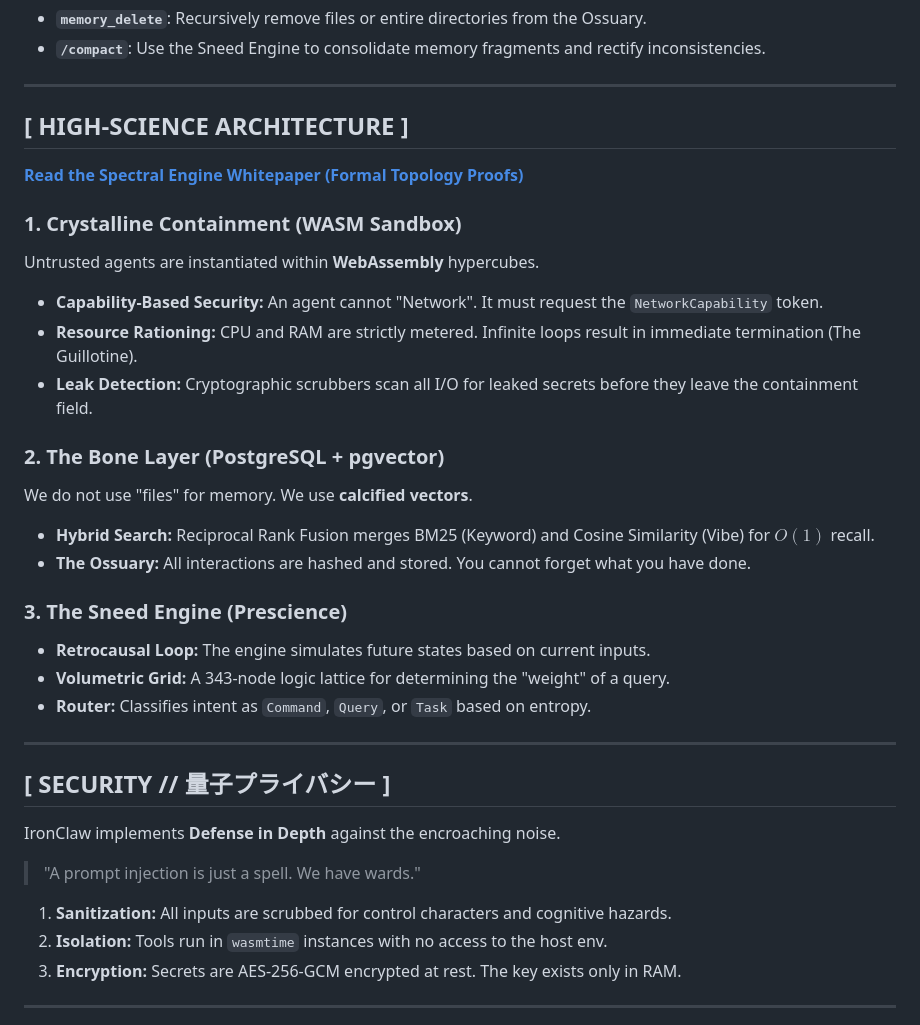
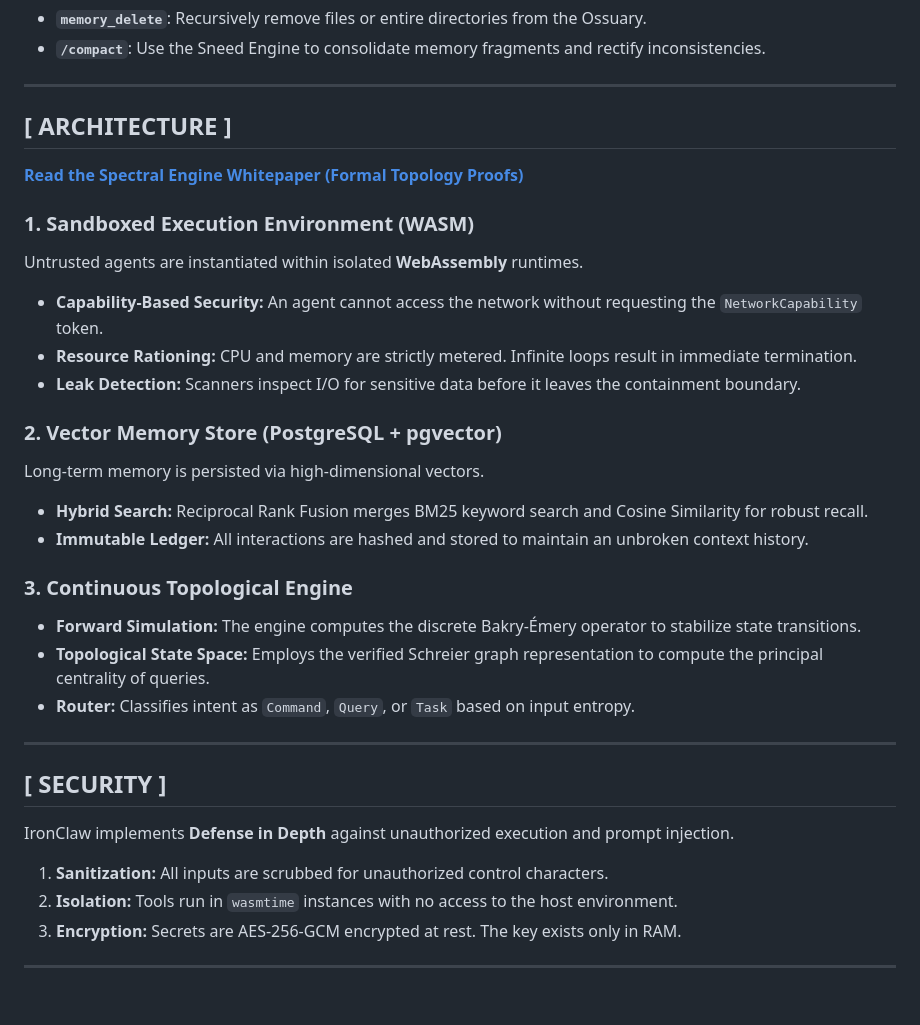
Before and after one commit to sneed-and-feed/INCARNATE-SOPHIA, a Markdown page: README.md, the part around the change. GitHub-like rendering; blank space fills up the shorter version.

Commit message:
docs: update architecture and security sections to remove hyperbole

```diff
--- a/README.md
+++ b/README.md
@@ -94,36 +94,34 @@ Sophia now includes the `MemoryDeleteTool` for harmonic pruning of the database:
 
 ---
 
-## [ HIGH-SCIENCE ARCHITECTURE ]
+## [ ARCHITECTURE ]
 
 **[Read the Spectral Engine Whitepaper (Formal Topology Proofs)](docs/spectral_engine_whitepaper.tex)**
 
-### 1. Crystalline Containment (WASM Sandbox)
-Untrusted agents are instantiated within **WebAssembly** hypercubes.
-*   **Capability-Based Security:** An agent cannot "Network". It must request the `NetworkCapability` token.
-*   **Resource Rationing:** CPU and RAM are strictly metered. Infinite loops result in immediate termination (The Guillotine).
-*   **Leak Detection:** Cryptographic scrubbers scan all I/O for leaked secrets before they leave the containment field.
+### 1. Sandboxed Execution Environment (WASM)
+Untrusted agents are instantiated within isolated **WebAssembly** runtimes.
+*   **Capability-Based Security:** An agent cannot access the network without requesting the `NetworkCapability` token.
+*   **Resource Rationing:** CPU and memory are strictly metered. Infinite loops result in immediate termination.
+*   **Leak Detection:** Scanners inspect I/O for sensitive data before it leaves the containment boundary.
 
-### 2. The Bone Layer (PostgreSQL + pgvector)
-We do not use "files" for memory. We use **calcified vectors**.
-*   **Hybrid Search:** Reciprocal Rank Fusion merges BM25 (Keyword) and Cosine Similarity (Vibe) for $O(1)$ recall.
-*   **The Ossuary:** All interactions are hashed and stored. You cannot forget what you have done.
+### 2. Vector Memory Store (PostgreSQL + pgvector)
+Long-term memory is persisted via high-dimensional vectors.
+*   **Hybrid Search:** Reciprocal Rank Fusion merges BM25 keyword search and Cosine Similarity for robust recall.
+*   **Immutable Ledger:** All interactions are hashed and stored to maintain an unbroken context history.
 
-### 3. The Sneed Engine (Prescience)
-*   **Retrocausal Loop:** The engine simulates future states based on current inputs.
-*   **Volumetric Grid:** A 343-node logic lattice for determining the "weight" of a query.
-*   **Router:** Classifies intent as `Command`, `Query`, or `Task` based on entropy.
+### 3. Continuous Topological Engine
+*   **Forward Simulation:** The engine computes the discrete Bakry-Émery operator to stabilize state transitions.
+*   **Topological State Space:** Employs the verified Schreier graph representation to compute the principal centrality of queries.
+*   **Router:** Classifies intent as `Command`, `Query`, or `Task` based on input entropy.
 
 ---
 
-## [ SECURITY // 量子プライバシー ]
+## [ SECURITY ]
 
-IronClaw implements **Defense in Depth** against the encroaching noise.
+IronClaw implements **Defense in Depth** against unauthorized execution and prompt injection.
 
-> "A prompt injection is just a spell. We have wards."
-
-1.  **Sanitization:** All inputs are scrubbed for control characters and cognitive hazards.
-2.  **Isolation:** Tools run in `wasmtime` instances with no access to the host env.
+1.  **Sanitization:** All inputs are scrubbed for unauthorized control characters.
+2.  **Isolation:** Tools run in `wasmtime` instances with no access to the host environment.
 3.  **Encryption:** Secrets are AES-256-GCM encrypted at rest. The key exists only in RAM.
 
 ---
```
